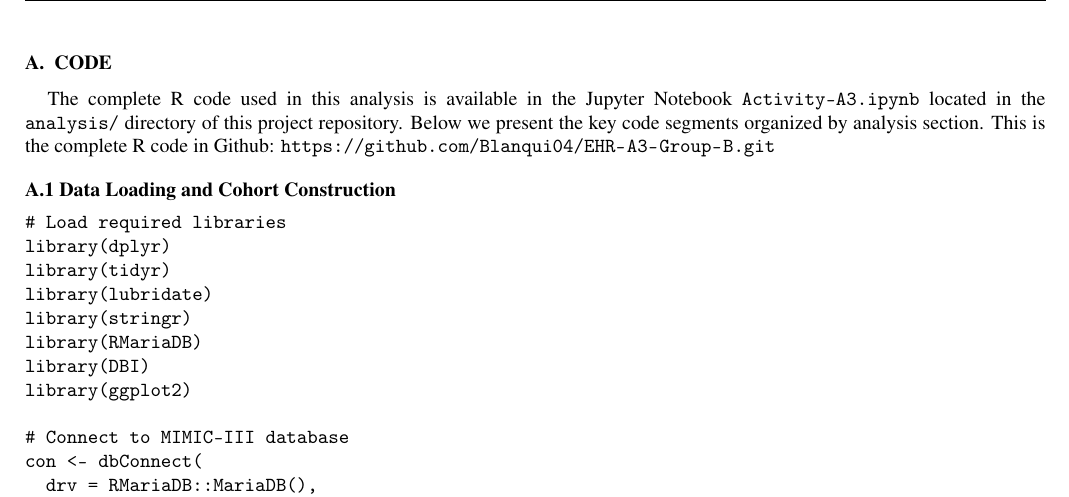
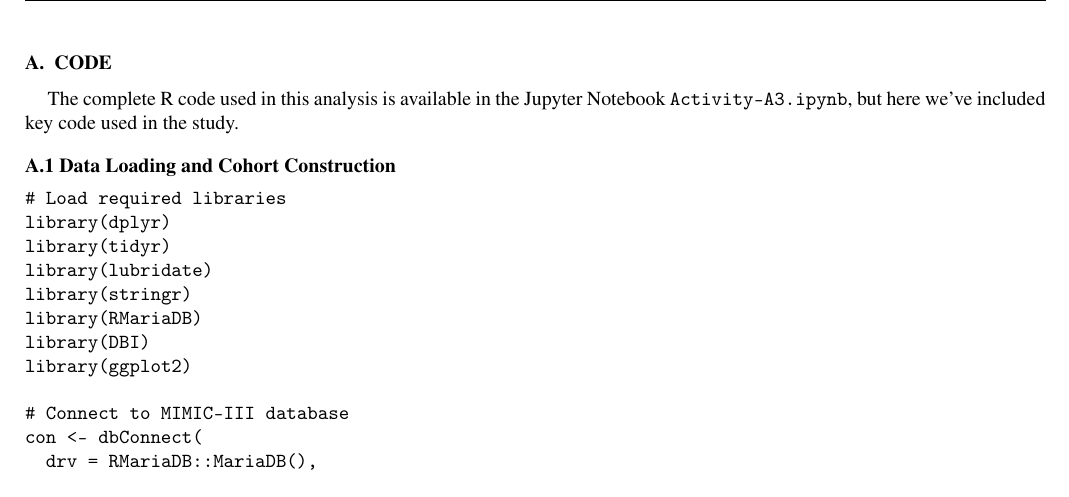
Before and after one commit to Blanqui04/EHR-A3-Group-B, a LaTeX paper (paper/main5.tex, which reads paper/sections/appendix.tex): part of page 9 of 12, cut so that both start at the same text. Compiled offline with pdfLaTeX.

Commit message:
canvis slides i report sense github enllaç

```diff
--- a/paper/sections/appendix.tex
+++ b/paper/sections/appendix.tex
@@ -1,5 +1,5 @@
-The complete R code used in this analysis is available in the Jupyter Notebook \texttt{Activity-A3.ipynb} located in the \texttt{analysis/} directory of this project repository. Below we present the key code segments organized by analysis section.
-This is the complete R code in Github: \url{https://github.com/Blanqui04/EHR-A3-Group-B.git}
+The complete R code used in this analysis is available in the Jupyter Notebook \texttt{Activity-A3.ipynb}, but here we've included key code used in the study.
+
 
 \subsection*{A.1 Data Loading and Cohort Construction}
 
```
Also changed, not shown: entrega/main5.pdf, paper/figures/prova.svg (added), paper/main5.pdf, slides/presentation.pdf (deleted), 5 other files.
